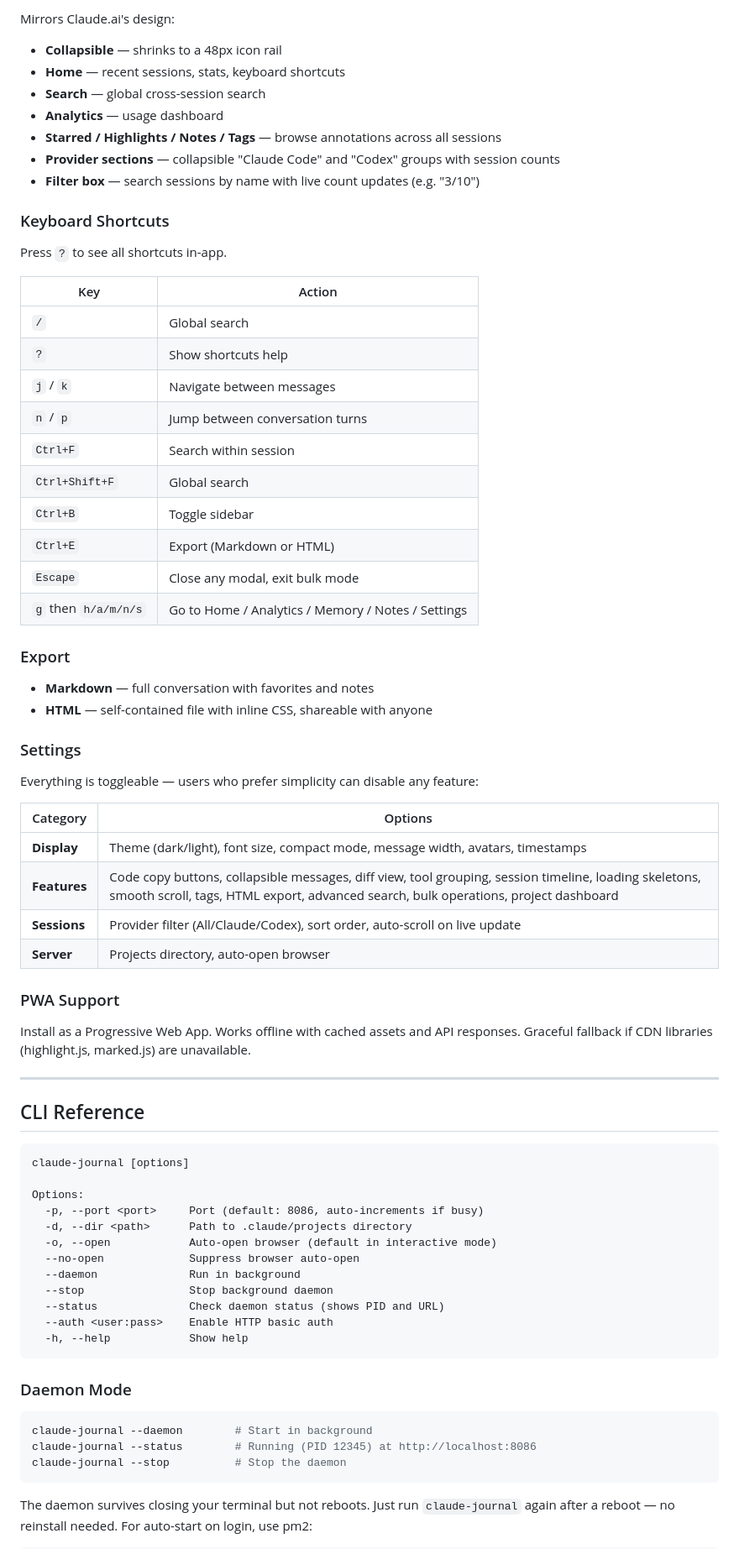
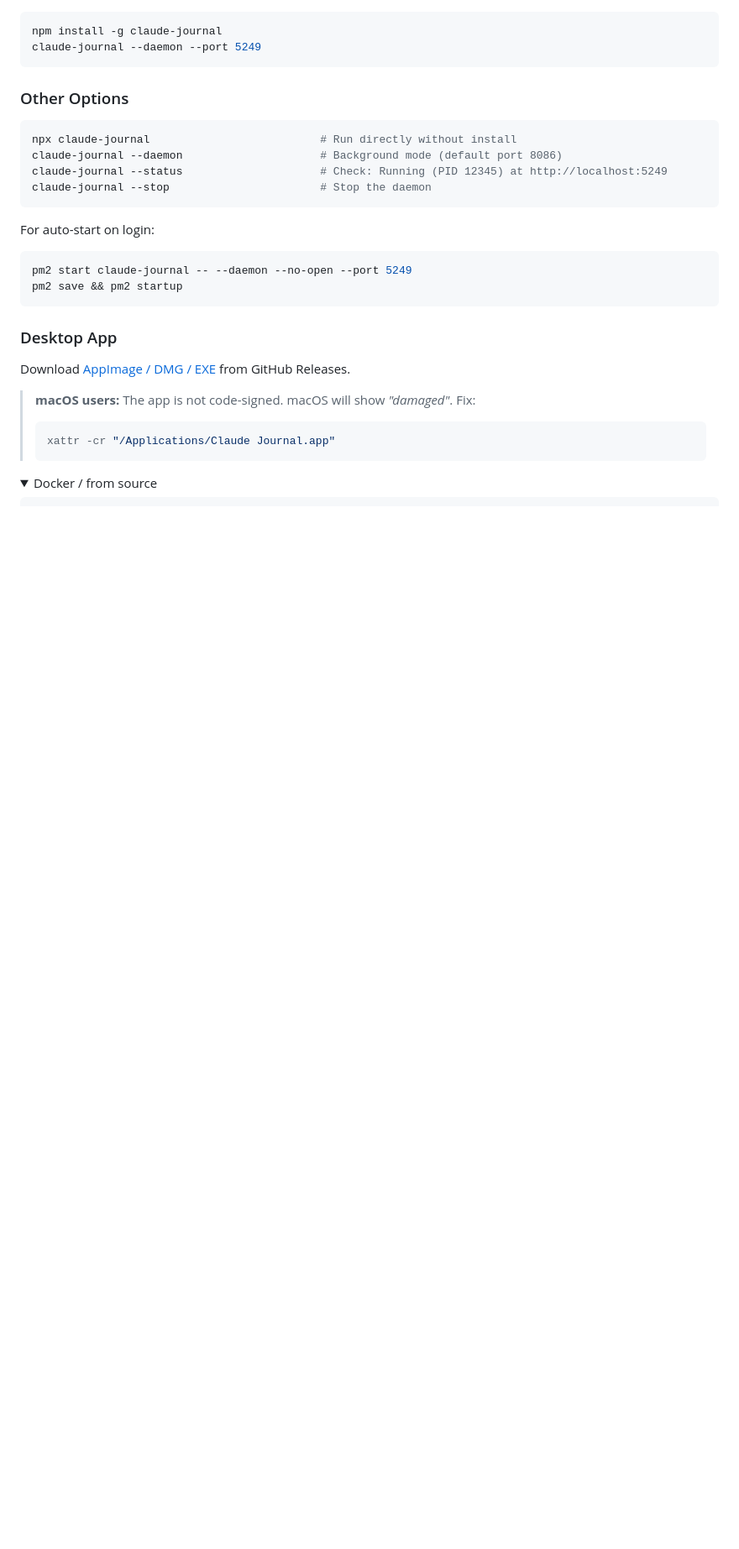
Before and after one commit to Arvid-pku/claude-journal, a Markdown page: README.md, the part around one of its changes. Shown at 84% size. Drawn GitHub-style; folded sections open; blank space fills up the shorter version.

````diff
--- a/README.md
+++ b/README.md
@@ -180,77 +114,33 @@ Right-click any session for the context menu:
-Mirrors Claude.ai's design:
-
-- **Collapsible** — shrinks to a 48px icon rail
-- **Home** — recent sessions, stats, keyboard shortcuts
-- **Search** — global cross-session search
-- **Analytics** — usage dashboard
-- **Starred / Highlights / Notes / Tags** — browse annotations across all sessions
-- **Provider sections** — collapsible "Claude Code" and "Codex" groups with session counts
-- **Filter box** — search sessions by name with live count updates (e.g. "3/10")
-
-### Keyboard Shortcuts
-
-Press `?` to see all shortcuts in-app.
-
-| Key | Action |
-|-----|--------|
-| `/` | Global search |
-| `?` | Show shortcuts help |
-| `j` / `k` | Navigate between messages |
-| `n` / `p` | Jump between conversation turns |
-| `Ctrl+F` | Search within session |
-| `Ctrl+Shift+F` | Global search |
-| `Ctrl+B` | Toggle sidebar |
-| `Ctrl+E` | Export (Markdown or HTML) |
-| `Escape` | Close any modal, exit bulk mode |
-| `g` then `h/a/m/n/s` | Go to Home / Analytics / Memory / Notes / Settings |
-
-### Export
-
-- **Markdown** — full conversation with favorites and notes
-- **HTML** — self-contained file with inline CSS, shareable with anyone
-
-### Settings
-
-Everything is toggleable — users who prefer simplicity can disable any feature:
-
-| Category | Options |
-|----------|---------|
-| **Display** | Theme (dark/light), font size, compact mode, message width, avatars, timestamps |
-| **Features** | Code copy buttons, collapsible messages, diff view, tool grouping, session timeline, loading skeletons, smooth scroll, tags, HTML export, advanced search, bulk operations, project dashboard |
-| **Sessions** | Provider filter (All/Claude/Codex), sort order, auto-scroll on live update |
-| **Server** | Projects directory, auto-open browser |
-
-### PWA Support
-
-Install as a Progressive Web App. Works offline with cached assets and API responses. Graceful fallback if CDN libraries (highlight.js, marked.js) are unavailable.
-
----
-
-## CLI Reference
-
-```
-claude-journal [options]
-
-Options:
-  -p, --port <port>     Port (default: 8086, auto-increments if busy)
-  -d, --dir <path>      Path to .claude/projects directory
-  -o, --open            Auto-open browser (default in interactive mode)
-  --no-open             Suppress browser auto-open
-  --daemon              Run in background
-  --stop                Stop background daemon
-  --status              Check daemon status (shows PID and URL)
-  --auth <user:pass>    Enable HTTP basic auth
-  -h, --help            Show help
+```bash
+npm install -g claude-journal
+claude-journal --daemon --port 5249
 ```
 
-### Daemon Mode
+### Other Options
 
 ```bash
-claude-journal --daemon        # Start in background
-claude-journal --status        # Running (PID 12345) at http://localhost:8086
-claude-journal --stop          # Stop the daemon
+npx claude-journal                          # Run directly without install
+claude-journal --daemon                     # Background mode (default port 8086)
+claude-journal --status                     # Check: Running (PID 12345) at http://localhost:5249
+claude-journal --stop                       # Stop the daemon
 ```
 
-The daemon survives closing your terminal but not reboots. Just run `claude-journal` again after a reboot — no reinstall needed. For auto-start on login, use pm2:
+For auto-start on login:
+```bash
+pm2 start claude-journal -- --daemon --no-open --port 5249
+pm2 save && pm2 startup
+```
+
+### Desktop App
+
+Download [AppImage / DMG / EXE](https://github.com/Arvid-pku/claude-journal/releases) from GitHub Releases.
+
+> **macOS users:** The app is not code-signed. macOS will show _"damaged"_. Fix:
+> ```bash
+> xattr -cr "/Applications/Claude Journal.app"
+> ```
+
+<details>
+<summary>Docker / from source</summary>
 
 ```bash
````
Also changed, not shown: other parts of README.md (+97 -153 lines), figures/Talk.png (added), 3 other files.
